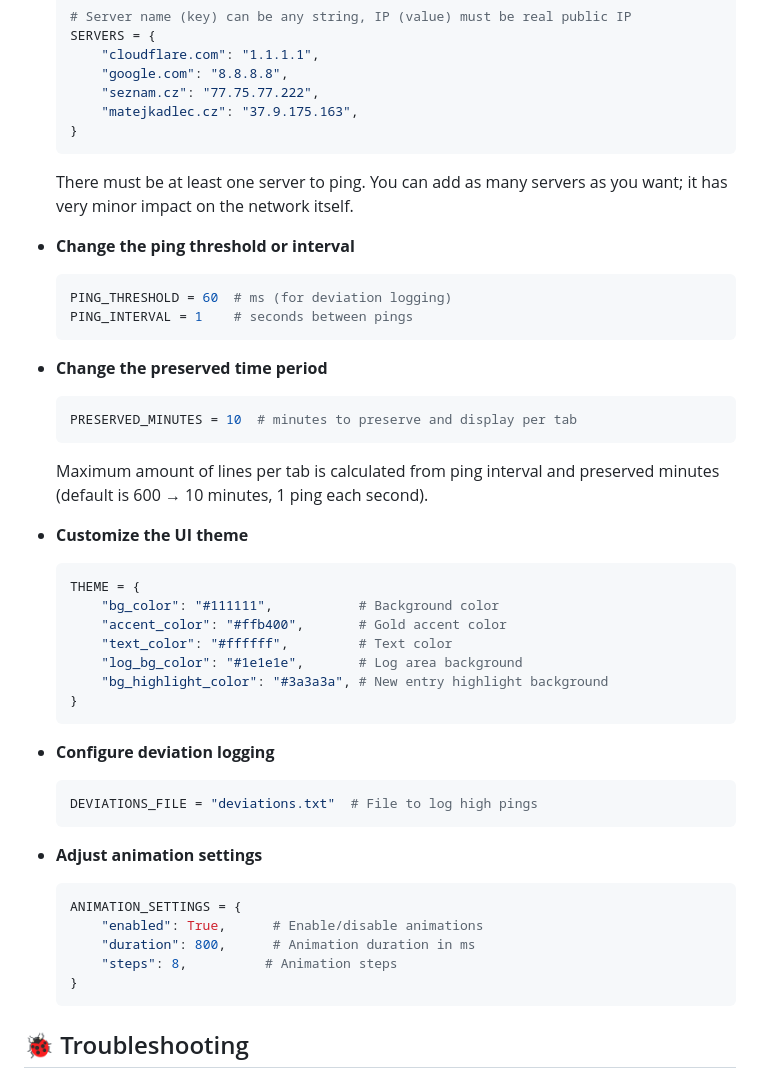
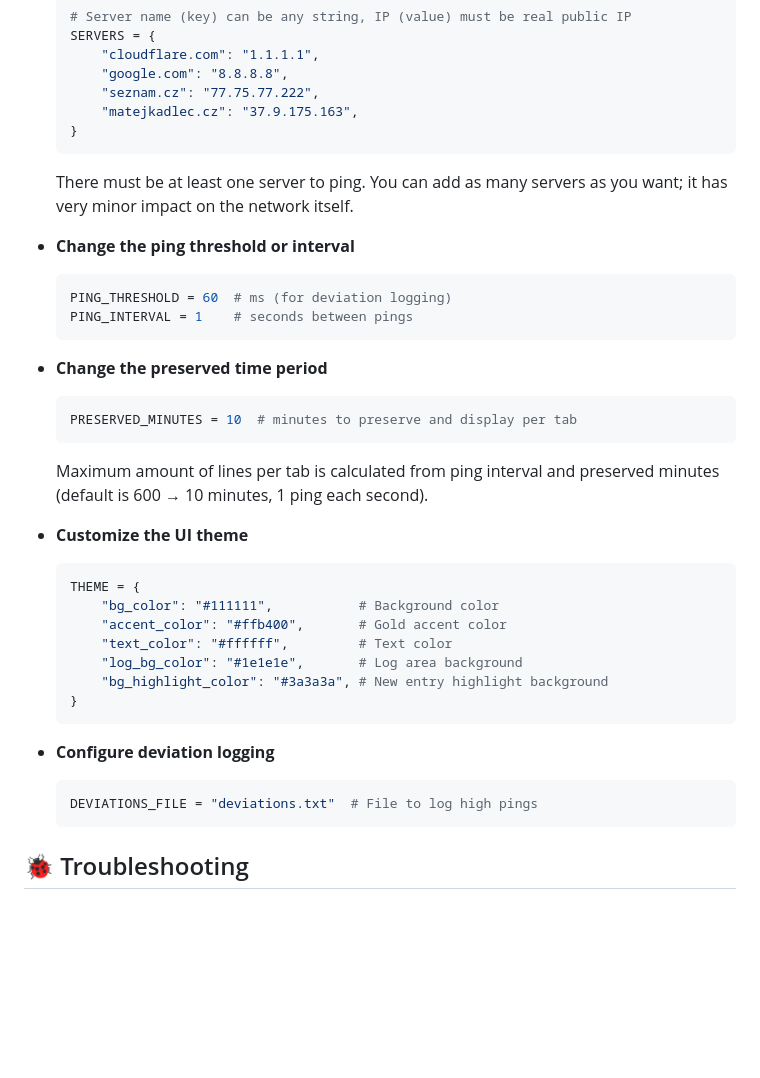
Before and after one commit to matejkadlec/ping-monitor, a Markdown page: README.md, the part around one of its changes. Drawn GitHub-style; blank space fills up the shorter version.

````diff
--- a/README.md
+++ b/README.md
@@ -71,20 +71,23 @@ A simple ping monitoring tool that sits in your system tray and keeps an eye on
   }
   ```
   There must be at least one server to ping. You can add as many servers as you want; it has very minor impact on the network itself.
+- **Change the ping threshold or interval**
 
-- **Change the ping threshold or interval**
   ```python
   PING_THRESHOLD = 60  # ms (for deviation logging)
   PING_INTERVAL = 1    # seconds between pings
   ```
 
 - **Change the preserved time period**
+
   ```python
   PRESERVED_MINUTES = 10  # minutes to preserve and display per tab
   ```
+
   Maximum amount of lines per tab is calculated from ping interval and preserved minutes (default is 600 → 10 minutes, 1 ping each second).
 
 - **Customize the UI theme**
+
   ```python
   THEME = {
       "bg_color": "#111111",           # Background color
@@ -96,17 +99,9 @@ A simple ping monitoring tool that sits in your system tray and keeps an eye on
   ```
 
 - **Configure deviation logging**
+
   ```python
   DEVIATIONS_FILE = "deviations.txt"  # File to log high pings
-  ```
-
-- **Adjust animation settings**
-  ```python
-  ANIMATION_SETTINGS = {
-      "enabled": True,      # Enable/disable animations
-      "duration": 800,      # Animation duration in ms
-      "steps": 8,          # Animation steps
-  }
   ```
 
 ## 🐞 Troubleshooting
````
Also changed, not shown: other parts of README.md (+7 -7 lines), AGENTS.md (added, +60 -0 lines), DESIGN.md (deleted, +0 -56 lines), assets/example.png (added), 11 other files.
